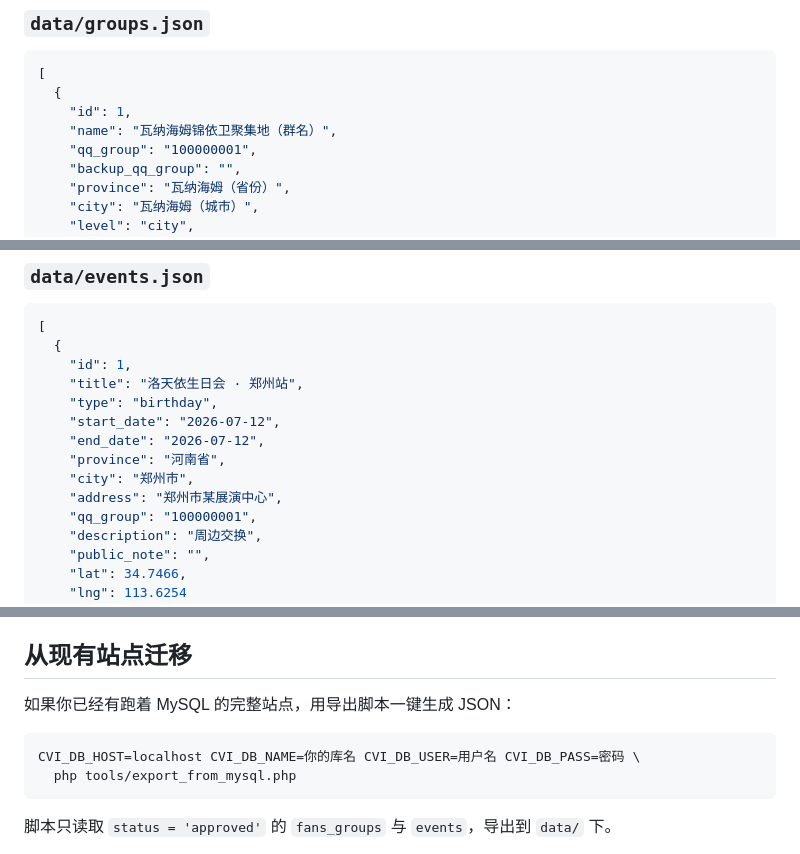
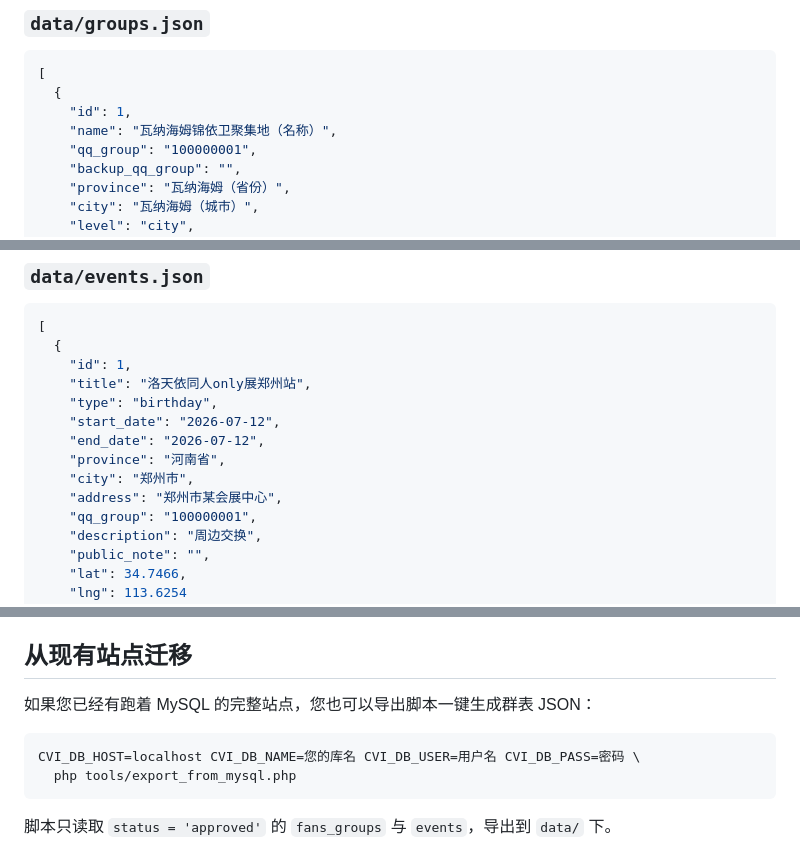
Before and after one commit to Tianyi-Communtiy-Team/CVIMap, a Markdown page: README.md, 3 parts joined by grey strips. Rendered like a GitHub page.

````diff
--- a/README.md
+++ b/README.md
@@ -55,7 +98,7 @@ git clone https://github.com/Tianyi-Communtiy-Team/CVIMap.git
 [
   {
     "id": 1,
-    "name": "瓦纳海姆锦依卫聚集地（群名）",
+    "name": "瓦纳海姆锦依卫聚集地（名称）",
     "qq_group": "100000001",
     "backup_qq_group": "",
     "province": "瓦纳海姆（省份）",
@@ -84,13 +127,13 @@ git clone https://github.com/Tianyi-Communtiy-Team/CVIMap.git
 [
   {
     "id": 1,
-    "title": "洛天依生日会 · 郑州站",
+    "title": "洛天依同人only展郑州站",
     "type": "birthday",
     "start_date": "2026-07-12",
     "end_date": "2026-07-12",
     "province": "河南省",
     "city": "郑州市",
-    "address": "郑州市某展演中心",
+    "address": "郑州市某会展中心",
     "qq_group": "100000001",
     "description": "周边交换",
     "public_note": "",
@@ -153,10 +196,10 @@ git clone https://github.com/Tianyi-Communtiy-Team/CVIMap.git
 
 ## 从现有站点迁移
 
-如果你已经有跑着 MySQL 的完整站点，用导出脚本一键生成 JSON：
+如果您已经有跑着 MySQL 的完整站点，您也可以导出脚本一键生成群表 JSON：
 
 ```bash
-CVI_DB_HOST=localhost CVI_DB_NAME=你的库名 CVI_DB_USER=用户名 CVI_DB_PASS=密码 \
+CVI_DB_HOST=localhost CVI_DB_NAME=您的库名 CVI_DB_USER=用户名 CVI_DB_PASS=密码 \
   php tools/export_from_mysql.php
 ```
 
````
Also changed, not shown: other parts of README.md (+63 -20 lines).
